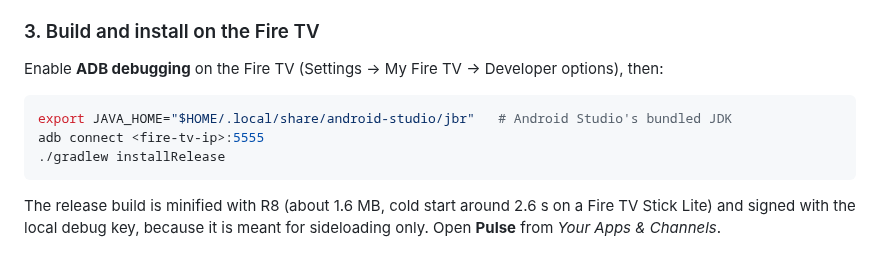
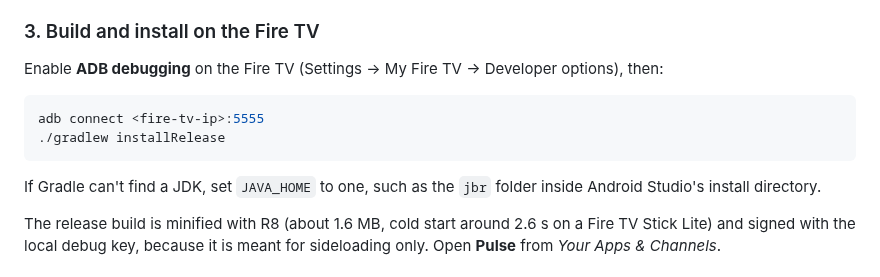
Before and after one commit to marcoETmx/pulse-tv, a Markdown page: README.md, the part around one of its changes. Rendered like a GitHub page.

````diff
--- a/README.md
+++ b/README.md
@@ -39,10 +48,12 @@ Without a token the app runs on clearly labelled **demo data**, which is handy f
 Enable **ADB debugging** on the Fire TV (Settings → My Fire TV → Developer options), then:
 
 ```sh
-export JAVA_HOME="$HOME/.local/share/android-studio/jbr"   # Android Studio's bundled JDK
 adb connect <fire-tv-ip>:5555
 ./gradlew installRelease
 ```
+
+If Gradle can't find a JDK, set `JAVA_HOME` to one, such as the `jbr` folder inside Android Studio's
+install directory.
 
 The release build is minified with R8 (about 1.6 MB, cold start around 2.6 s on a Fire TV Stick Lite)
 and signed with the local debug key, because it is meant for sideloading only. Open **Pulse** from
````
Also changed, not shown: other parts of README.md (+17 -0 lines), CONTRIBUTING.md (added, +40 -0 lines), SECURITY.md (added, +26 -0 lines), docs/screenshot.png (added).
